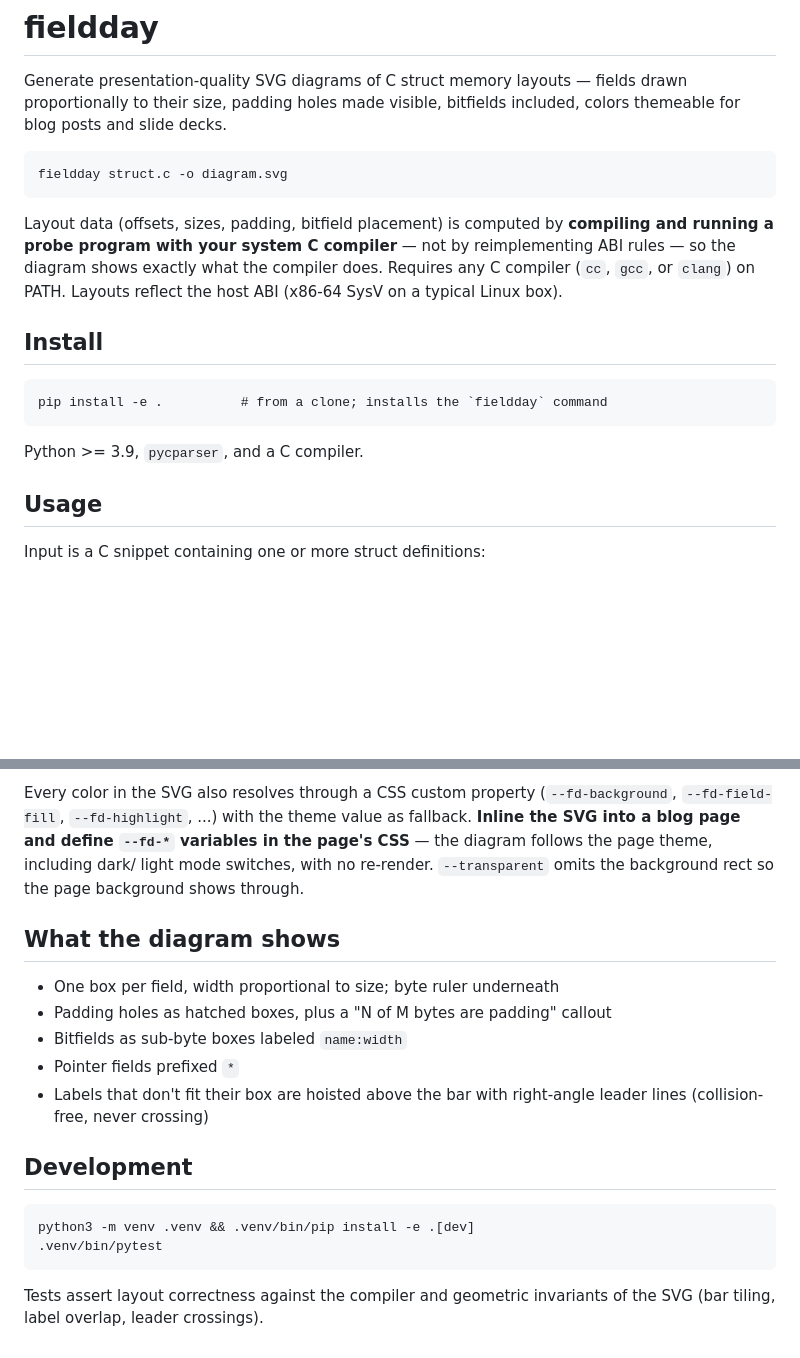
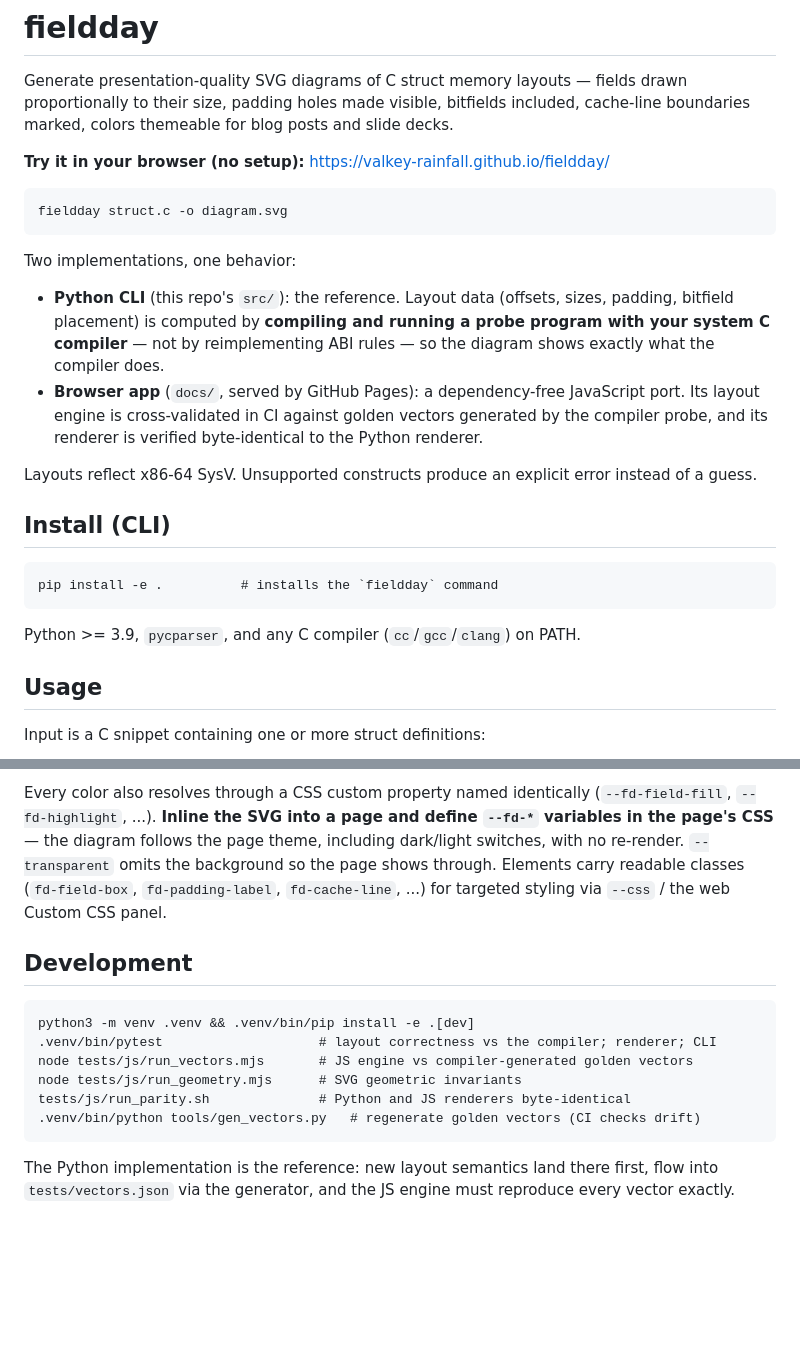
Before and after one commit to valkey-rainfall/fieldday, a Markdown page: README.md, 2 parts joined by grey strips. Drawn GitHub-style; blank space fills up the shorter version.

````diff
--- a/README.md
+++ b/README.md
@@ -2,25 +2,36 @@
 
 Generate presentation-quality SVG diagrams of C struct memory layouts —
 fields drawn proportionally to their size, padding holes made visible,
-bitfields included, colors themeable for blog posts and slide decks.
+bitfields included, cache-line boundaries marked, colors themeable for
+blog posts and slide decks.
+
+**Try it in your browser (no setup):** https://valkey-rainfall.github.io/fieldday/
 
 ```
 fieldday struct.c -o diagram.svg
 ```
 
-Layout data (offsets, sizes, padding, bitfield placement) is computed by
-**compiling and running a probe program with your system C compiler** — not
-by reimplementing ABI rules — so the diagram shows exactly what the compiler
-does. Requires any C compiler (`cc`, `gcc`, or `clang`) on PATH. Layouts
-reflect the host ABI (x86-64 SysV on a typical Linux box).
+Two implementations, one behavior:
 
-## Install
+- **Python CLI** (this repo's `src/`): the reference. Layout data (offsets,
+  sizes, padding, bitfield placement) is computed by **compiling and running
+  a probe program with your system C compiler** — not by reimplementing ABI
+  rules — so the diagram shows exactly what the compiler does.
+- **Browser app** (`docs/`, served by GitHub Pages): a dependency-free
+  JavaScript port. Its layout engine is cross-validated in CI against golden
+  vectors generated by the compiler probe, and its renderer is verified
+  byte-identical to the Python renderer.
+
+Layouts reflect x86-64 SysV. Unsupported constructs produce an explicit
+error instead of a guess.
+
+## Install (CLI)
 
 ```
-pip install -e .          # from a clone; installs the `fieldday` command
+pip install -e .          # installs the `fieldday` command
 ```
 
-Python >= 3.9, `pycparser`, and a C compiler.
+Python >= 3.9, `pycparser`, and any C compiler (`cc`/`gcc`/`clang`) on PATH.
 
 ## Usage
 
@@ -101,27 +145,24 @@ subset of these keys:
 ```
 
-Every color in the SVG also resolves through a CSS custom property
-(`--fd-background`, `--fd-field-fill`, `--fd-highlight`, ...) with the theme value as
-fallback. **Inline the SVG into a blog page and define `--fd-*` variables
-in the page's CSS** — the diagram follows the page theme, including dark/
-light mode switches, with no re-render. `--transparent` omits the background
-rect so the page background shows through.
-
-## What the diagram shows
-
-- One box per field, width proportional to size; byte ruler underneath
-- Padding holes as hatched boxes, plus a "N of M bytes are padding" callout
-- Bitfields as sub-byte boxes labeled `name:width`
-- Pointer fields prefixed `*`
-- Labels that don't fit their box are hoisted above the bar with
-  right-angle leader lines (collision-free, never crossing)
+Every color also resolves through a CSS custom property named identically
+(`--fd-field-fill`, `--fd-highlight`, ...). **Inline the SVG into a page and
+define `--fd-*` variables in the page's CSS** — the diagram follows the page
+theme, including dark/light switches, with no re-render. `--transparent`
+omits the background so the page shows through. Elements carry readable
+classes (`fd-field-box`, `fd-padding-label`, `fd-cache-line`, ...) for
+targeted styling via `--css` / the web Custom CSS panel.
 
 ## Development
 
 ```
 python3 -m venv .venv && .venv/bin/pip install -e .[dev]
-.venv/bin/pytest
+.venv/bin/pytest                    # layout correctness vs the compiler; renderer; CLI
+node tests/js/run_vectors.mjs       # JS engine vs compiler-generated golden vectors
+node tests/js/run_geometry.mjs      # SVG geometric invariants
+tests/js/run_parity.sh              # Python and JS renderers byte-identical
+.venv/bin/python tools/gen_vectors.py   # regenerate golden vectors (CI checks drift)
 ```
 
-Tests assert layout correctness against the compiler and geometric
-invariants of the SVG (bar tiling, label overlap, leader crossings).
+The Python implementation is the reference: new layout semantics land there
+first, flow into `tests/vectors.json` via the generator, and the JS engine
+must reproduce every vector exactly.
````
Also changed, not shown: other parts of README.md (+57 -24 lines).
